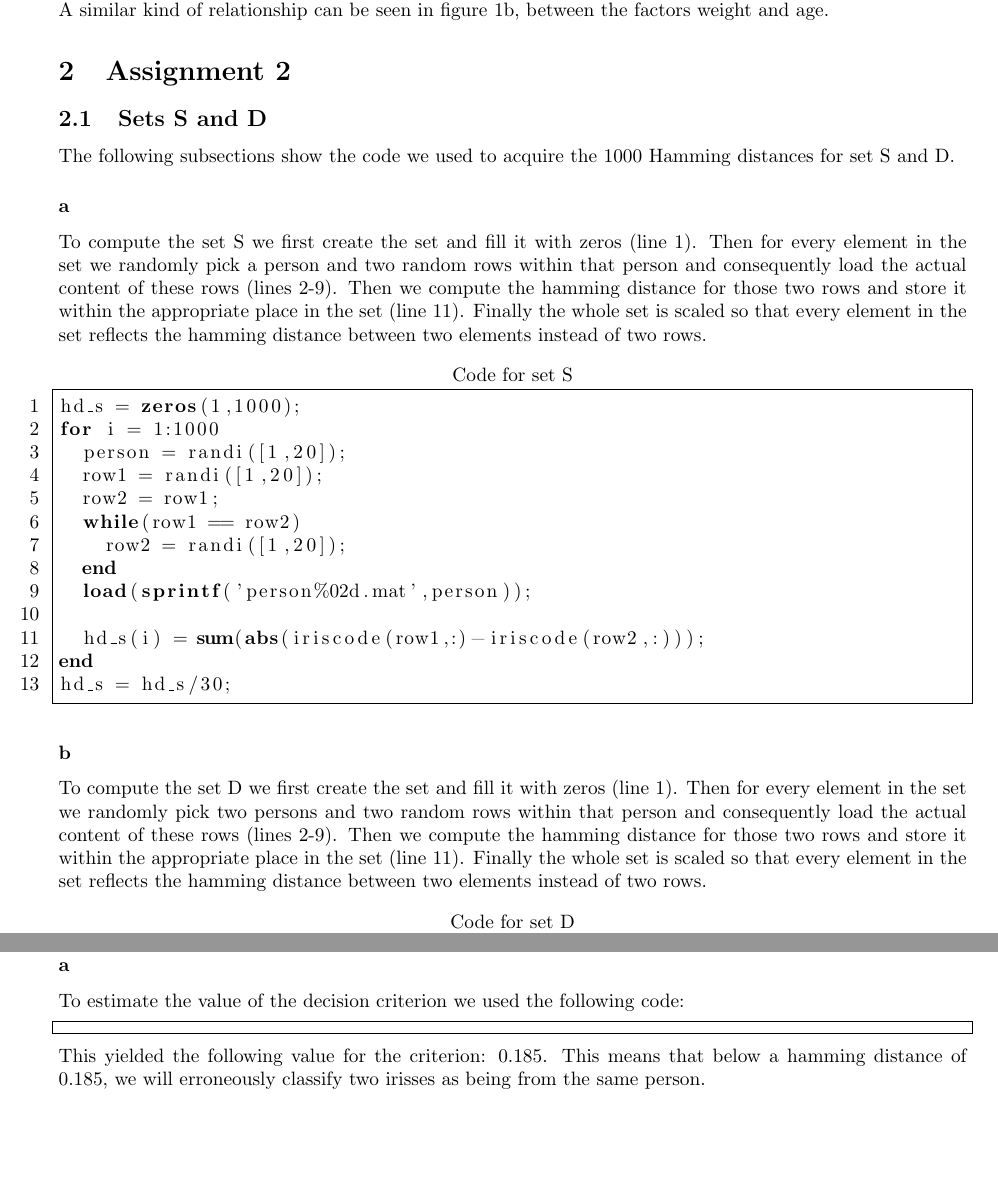
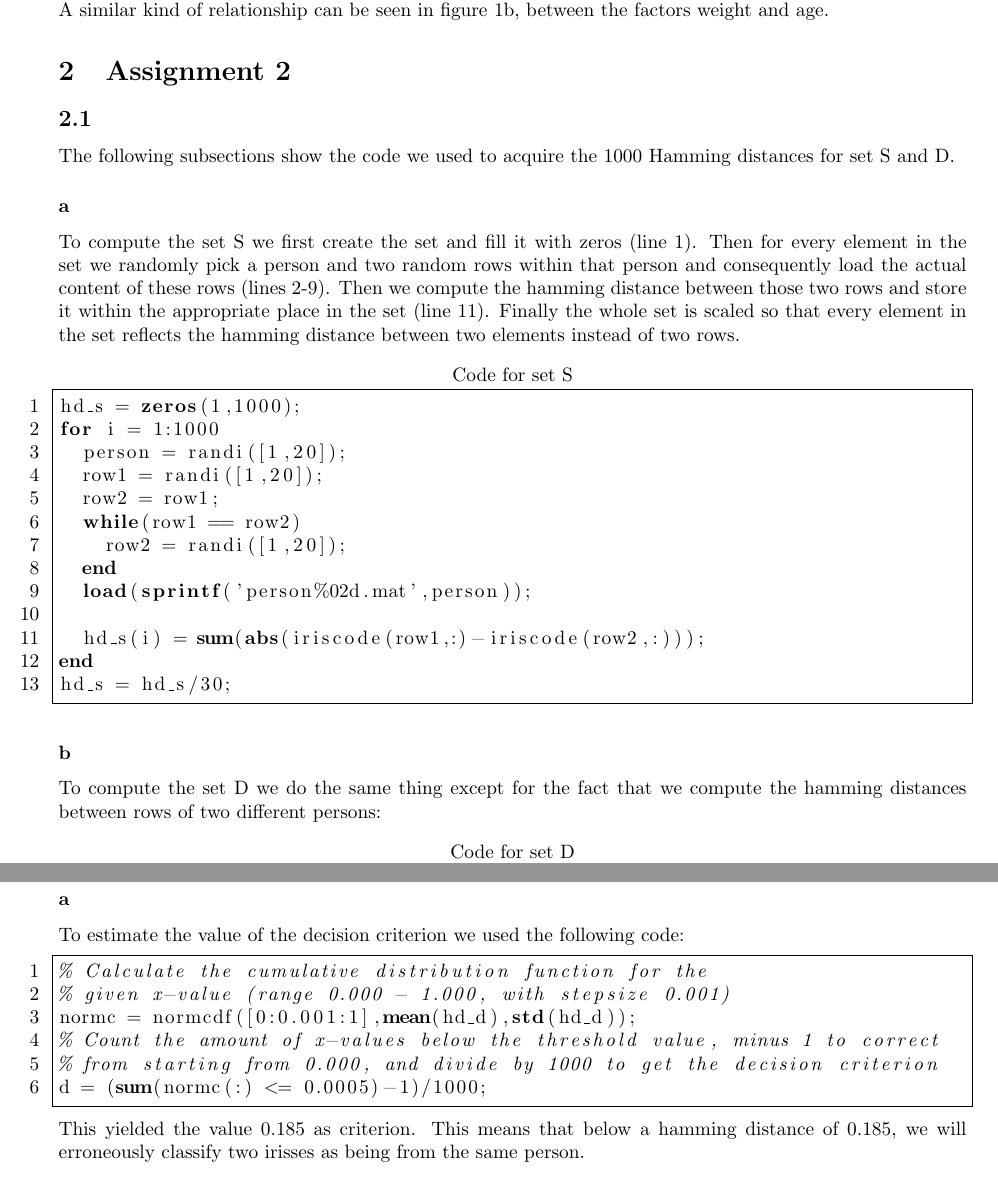
Before and after one commit to Maleco/PatternRecognition, a LaTeX document (Lab1/report/report.tex): two parts of pages 2 and 5 of 6 before the commit and two parts of pages 2 and 4 of 6 after it, joined at a grey line, cut so that both start at the same text, the shorter picture padded with empty space. Compiled offline with pdfLaTeX.

Commit message:
verslagveranderingen

```diff
--- a/Lab1/report/report.tex
+++ b/Lab1/report/report.tex
@@ -78,10 +78,10 @@ An increase in weight seems to correspond to a (somewhat linear) increase in hei
 A similar kind of relationship can be seen in figure \ref{fig1.3b}, between the factors weight and age.
 
 \section{Assignment 2}
-\subsection{Sets S and D}
+\subsection{}
 The following subsections show the code we used to acquire the 1000 Hamming distances for set S and D.
 \subsubsection{}
-To compute the set S we first create the set and fill it with zeros (line 1). Then for every element in the set we randomly pick a person and two random rows within that person and consequently load the actual content of these rows (lines 2-9). Then we compute the hamming distance for those two rows and store it within the appropriate place in the set (line 11). Finally the whole set is scaled so that every element in the set reflects the hamming distance between two elements instead of two rows.
+To compute the set S we first create the set and fill it with zeros (line 1). Then for every element in the set we randomly pick a person and two random rows within that person and consequently load the actual content of these rows (lines 2-9). Then we compute the hamming distance between those two rows and store it within the appropriate place in the set (line 11). Finally the whole set is scaled so that every element in the set reflects the hamming distance between two elements instead of two rows.
 \begin{lstlisting}[title = Code for set S]
 hd_s = zeros(1,1000);
 for i = 1:1000
@@ -98,7 +98,7 @@ end
 hd_s = hd_s/30;
 \end{lstlisting}
 \subsubsection{}
-To compute the set D we first create the set and fill it with zeros (line 1). Then for every element in the set we randomly pick two persons and two random rows within that person and consequently load the actual content of these rows (lines 2-9). Then we compute the hamming distance for those two rows and store it within the appropriate place in the set (line 11). Finally the whole set is scaled so that every element in the set reflects the hamming distance between two elements instead of two rows.
+To compute the set D we do the same thing except for the fact that we compute the hamming distances between rows of two different persons:
 \begin{lstlisting}[title = Code for set D]
 hd_d = zeros(1,1000);
 for i = 1:1000
@@ -160,8 +160,13 @@ Figure \ref{fig2.6} shows the plot of the combined histograms and gaussian funct
 \subsubsection{}
 To estimate the value of the decision criterion we used the following code:
 \begin{lstlisting}
-
+% Calculate the cumulative distribution function for the
+% given x-value (range 0.000 - 1.000, with stepsize 0.001)
+normc = normcdf([0:0.001:1],mean(hd_d),std(hd_d));
+% Count the amount of x-values below the threshold value, minus 1 to correct
+% from starting from 0.000, and divide by 1000 to get the decision criterion
+d = (sum(normc(:) <= 0.0005)-1)/1000;
 \end{lstlisting}
-This yielded the following value for the criterion: 0.185. This means that below a hamming distance of 0.185, we will erroneously classify two irisses as being from the same person.
+This yielded the value 0.185 as criterion. This means that below a hamming distance of 0.185, we will erroneously classify two irisses as being from the same person.
 
 \subsection{}
```
Also changed, not shown: Lab1/report/report.pdf, Lab1/report/report.tex (18 more changed lines), 4 other files.
